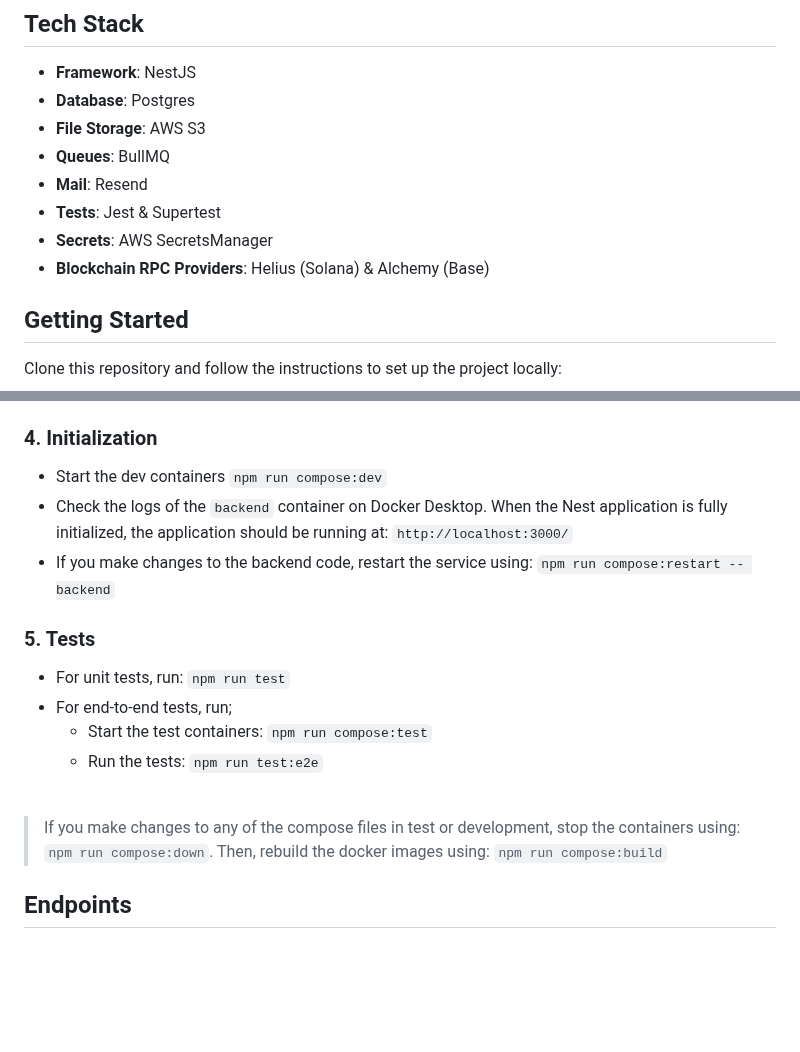
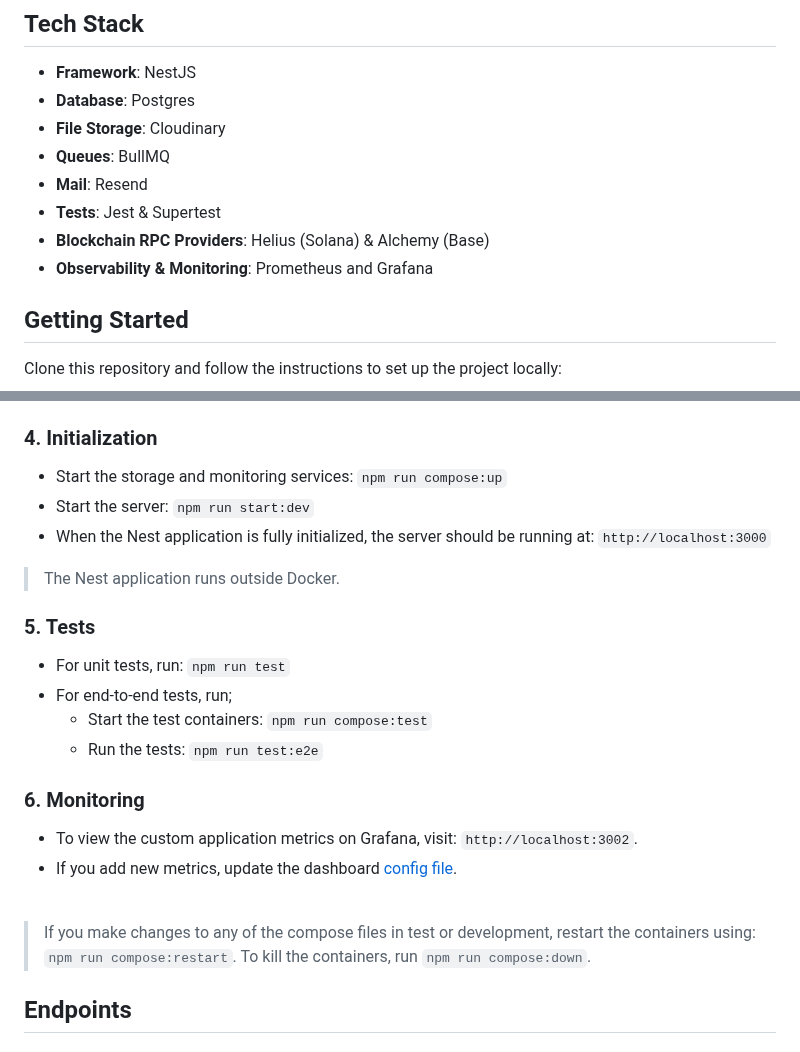
Before and after one commit to xerdin442/imago, a Markdown page: README.md, 2 parts joined by grey strips. GitHub-like rendering; blank space fills up the shorter version.

```diff
--- a/README.md
+++ b/README.md
@@ -16,12 +16,12 @@ This backend service is also designed in a microservice architecture; [check her
 
 - **Framework**: NestJS
 - **Database**: Postgres
-- **File Storage**: AWS S3
+- **File Storage**: Cloudinary
 - **Queues**: BullMQ
 - **Mail**: Resend
 - **Tests**: Jest & Supertest
-- **Secrets**: AWS SecretsManager
 - **Blockchain RPC Providers**: Helius (Solana) & Alchemy (Base)
+- **Observability & Monitoring**: Prometheus and Grafana
 
 ## Getting Started
 
@@ -45,9 +45,10 @@ The database schema is located [here](prisma/schema.prisma). If no schema change
 
 ### 4. Initialization
 
-- Start the dev containers `npm run compose:dev`
-- Check the logs of the `backend` container on Docker Desktop. When the Nest application is fully initialized, the application should be running at: `http://localhost:3000/`
-- If you make changes to the backend code, restart the service using: `npm run compose:restart -- backend`
+- Start the storage and monitoring services: `npm run compose:up`
+- Start the server: `npm run start:dev`
+- When the Nest application is fully initialized, the server should be running at: `http://localhost:3000`
+> The Nest application runs outside Docker.
 
 ### 5. Tests
 
@@ -56,9 +57,15 @@ The database schema is located [here](prisma/schema.prisma). If no schema change
   - Start the test containers: `npm run compose:test`
   - Run the tests: `npm run test:e2e`
 
+### 6. Monitoring
+
+- To view the custom application metrics on Grafana, visit: `http://localhost:3002`.
+- If you add new metrics, update the dashboard [config file](./monitoring/grafana/dashboards/observability.json).
+
 <br>
 
-> If you make changes to any of the compose files in test or development, stop the containers using: `npm run compose:down`. Then, rebuild the docker images using: `npm run compose:build`
+> If you make changes to any of the compose files in test or development, restart the containers using: `npm run compose:restart`.
+> To kill the containers, run `npm run compose:down`.
 
 ## Endpoints
 
```
